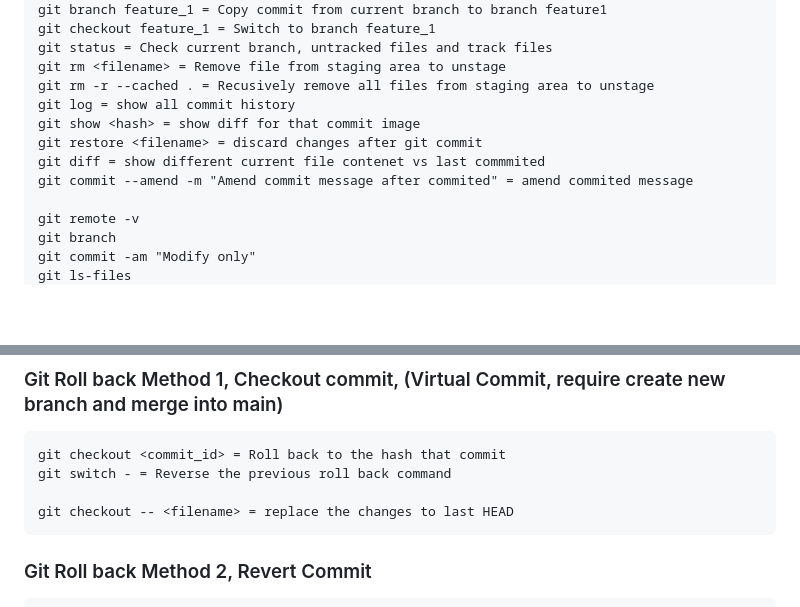
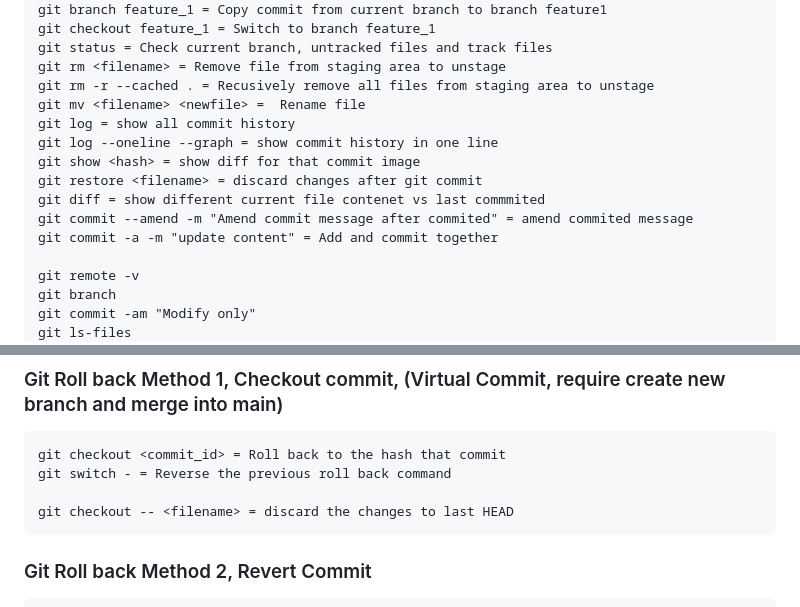
Before and after one commit to alloppi/git_test2, a Markdown page: README.md, 2 parts joined by grey strips. Drawn GitHub-style; blank space fills up the shorter version.

Commit message:
Add git commands

````diff
--- a/README.md
+++ b/README.md
@@ -93,11 +93,14 @@ git checkout feature_1 = Switch to branch feature_1
 git status = Check current branch, untracked files and track files
 git rm <filename> = Remove file from staging area to unstage
 git rm -r --cached . = Recusively remove all files from staging area to unstage
+git mv <filename> <newfile> =  Rename file
 git log = show all commit history
+git log --oneline --graph = show commit history in one line
 git show <hash> = show diff for that commit image
 git restore <filename> = discard changes after git commit
 git diff = show different current file contenet vs last commmited
 git commit --amend -m "Amend commit message after commited" = amend commited message
+git commit -a -m "update content" = Add and commit together
 
 git remote -v
 git branch
@@ -146,7 +149,7 @@ git tag 1.0.0 <commit_id>
 git checkout <commit_id> = Roll back to the hash that commit
 git switch - = Reverse the previous roll back command
 
-git checkout -- <filename> = replace the changes to last HEAD
+git checkout -- <filename> = discard the changes to last HEAD
 ```
 
 ### Git Roll back Method 2, Revert Commit
````
